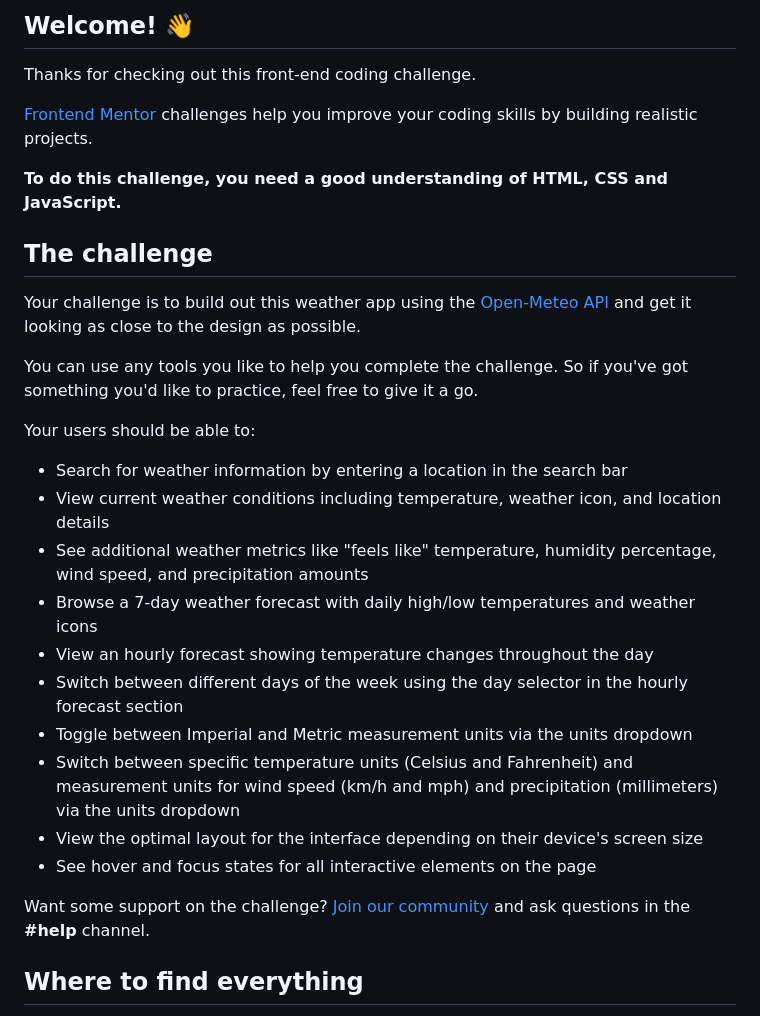
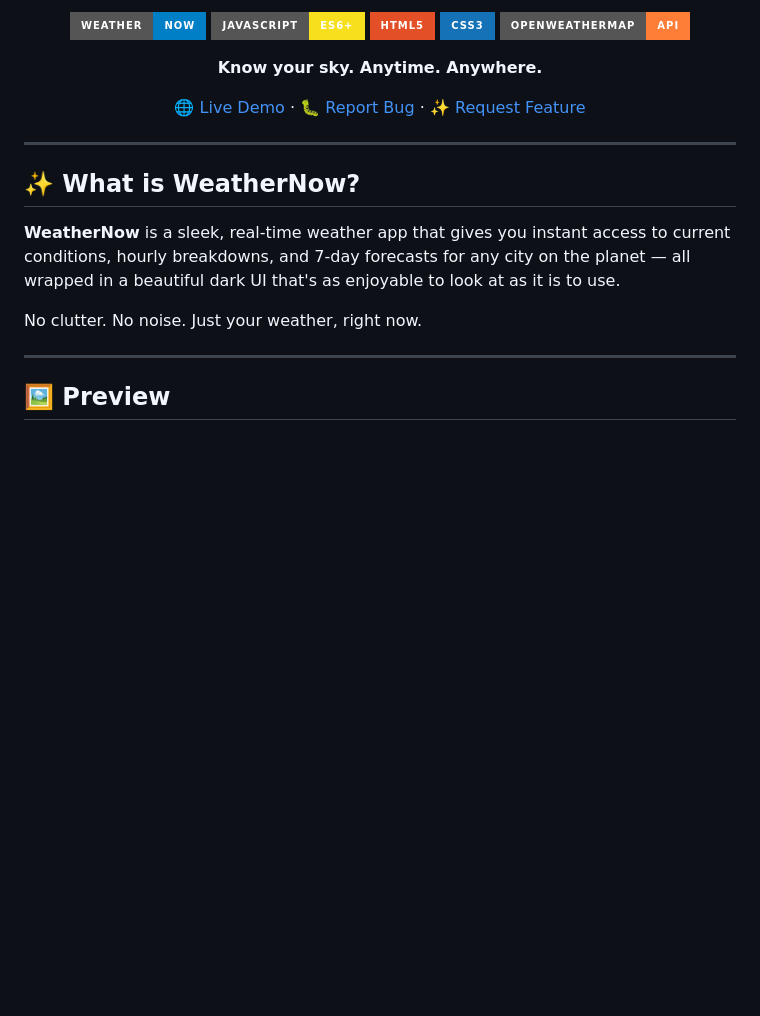
Before and after one commit to emannoor-cs/WeatherNow, a Markdown page: README.md, the part around one of its changes. Rendered like a GitHub page; badges without logos; blank space fills up the shorter version.

```diff
--- a/README.md
+++ b/README.md
@@ -4,32 +4,27 @@
 
-## Welcome! 👋
+![WeatherNow](https://img.shields.io/badge/Weather-Now-blue?style=for-the-badge&logo=cloud&logoColor=white)
+![JavaScript](https://img.shields.io/badge/JavaScript-ES6+-F7DF1E?style=for-the-badge&logo=javascript&logoColor=black)
+![HTML5](https://img.shields.io/badge/HTML5-E34F26?style=for-the-badge&logo=html5&logoColor=white)
+![CSS3](https://img.shields.io/badge/CSS3-1572B6?style=for-the-badge&logo=css3&logoColor=white)
+![OpenWeatherMap](https://img.shields.io/badge/OpenWeatherMap-API-orange?style=for-the-badge&logo=icloud&logoColor=white)
 
-Thanks for checking out this front-end coding challenge.
+**Know your sky. Anytime. Anywhere.**
 
-[Frontend Mentor](https://www.frontendmentor.io) challenges help you improve your coding skills by building realistic projects.
+[🌐 Live Demo](https://emannoor-cs.github.io/WeatherNow) · [🐛 Report Bug](https://github.com/emannoor-cs/WeatherNow/issues) · [✨ Request Feature](https://github.com/emannoor-cs/WeatherNow/issues)
 
-**To do this challenge, you need a good understanding of HTML, CSS and JavaScript.**
+</div>
 
-## The challenge
+---
 
-Your challenge is to build out this weather app using the [Open-Meteo API](https://open-meteo.com/) and get it looking as close to the design as possible.
+## ✨ What is WeatherNow?
 
-You can use any tools you like to help you complete the challenge. So if you've got something you'd like to practice, feel free to give it a go.
+**WeatherNow** is a sleek, real-time weather app that gives you instant access to current conditions, hourly breakdowns, and 7-day forecasts for any city on the planet — all wrapped in a beautiful dark UI that's as enjoyable to look at as it is to use.
 
-Your users should be able to:
+No clutter. No noise. Just your weather, right now.
 
-- Search for weather information by entering a location in the search bar
-- View current weather conditions including temperature, weather icon, and location details
-- See additional weather metrics like "feels like" temperature, humidity percentage, wind speed, and precipitation amounts
-- Browse a 7-day weather forecast with daily high/low temperatures and weather icons
-- View an hourly forecast showing temperature changes throughout the day
-- Switch between different days of the week using the day selector in the hourly forecast section
-- Toggle between Imperial and Metric measurement units via the units dropdown
-- Switch between specific temperature units (Celsius and Fahrenheit) and measurement units for wind speed (km/h and mph) and precipitation (millimeters) via the units dropdown
-- View the optimal layout for the interface depending on their device's screen size
-- See hover and focus states for all interactive elements on the page
+---
 
-Want some support on the challenge? [Join our community](https://www.frontendmentor.io/community) and ask questions in the **#help** channel.
+## 🖼️ Preview
 
-## Where to find everything
+<div align="center">
 
```
Also changed, not shown: other parts of README.md (+150 -41 lines).
